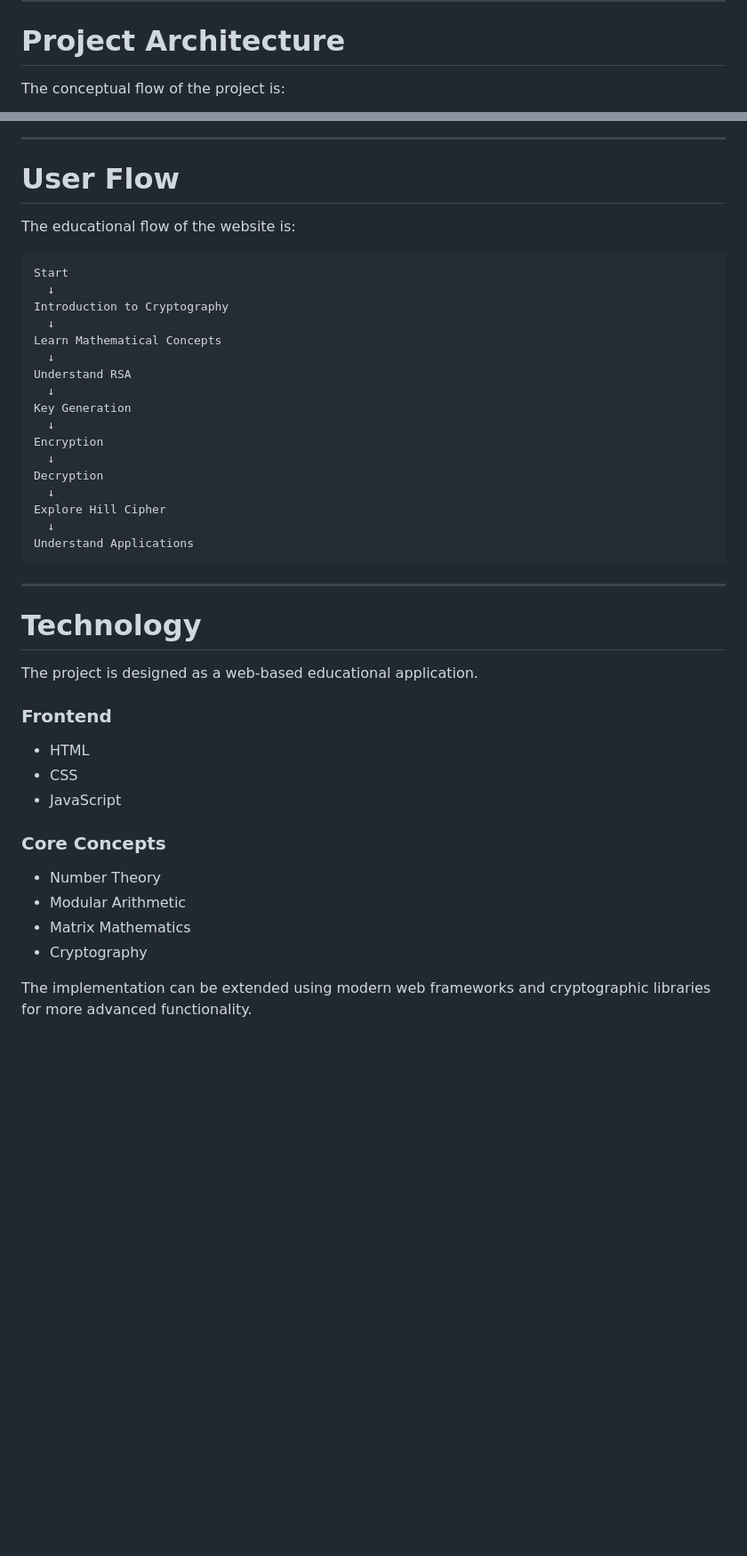
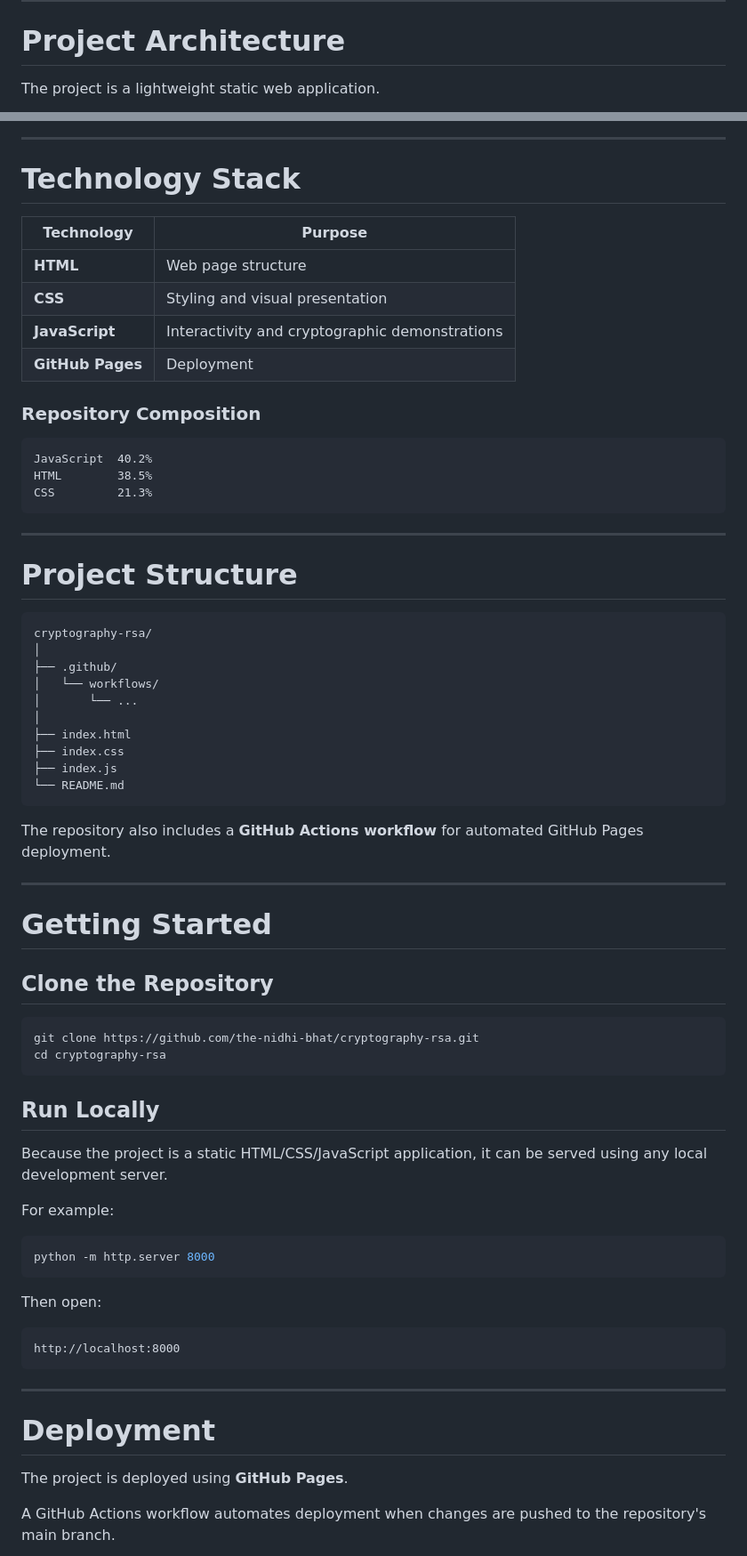
Before and after one commit to the-nidhi-bhat/cryptography-rsa, a Markdown page: README.md, 2 parts joined by grey strips. Shown at 89% size. Drawn GitHub-style; blank space fills up the shorter version.

````diff
--- a/README.md
+++ b/README.md
@@ -303,5 +408,5 @@ Introduces matrix-based encryption as another example of mathematical cryptograp
 
 # Project Architecture
 
-The conceptual flow of the project is:
+The project is a lightweight static web application.
 
@@ -325,47 +429,74 @@ The conceptual flow of the project is:
 
 ---
 
-# User Flow
+# Technology Stack
 
-The educational flow of the website is:
+| Technology       | Purpose                                        |
+| ---------------- | ---------------------------------------------- |
+| **HTML**         | Web page structure                             |
+| **CSS**          | Styling and visual presentation                |
+| **JavaScript**   | Interactivity and cryptographic demonstrations |
+| **GitHub Pages** | Deployment                                     |
+
+### Repository Composition
 
 ```text
-Start
-  ↓
-Introduction to Cryptography
-  ↓
-Learn Mathematical Concepts
-  ↓
-Understand RSA
-  ↓
-Key Generation
-  ↓
-Encryption
-  ↓
-Decryption
-  ↓
-Explore Hill Cipher
-  ↓
-Understand Applications
+JavaScript  40.2%
+HTML        38.5%
+CSS         21.3%
 ```
 
 ---
 
-# Technology
+# Project Structure
 
-The project is designed as a web-based educational application.
+```text
+cryptography-rsa/
+│
+├── .github/
+│   └── workflows/
+│       └── ...
+│
+├── index.html
+├── index.css
+├── index.js
+└── README.md
+```
 
-### Frontend
+The repository also includes a **GitHub Actions workflow** for automated GitHub Pages deployment.
 
-* HTML
-* CSS
-* JavaScript
+---
 
-### Core Concepts
+# Getting Started
 
-* Number Theory
-* Modular Arithmetic
-* Matrix Mathematics
-* Cryptography
+## Clone the Repository
 
-The implementation can be extended using modern web frameworks and cryptographic libraries for more advanced functionality.
+```bash
+git clone https://github.com/the-nidhi-bhat/cryptography-rsa.git
+cd cryptography-rsa
+```
+
+## Run Locally
+
+Because the project is a static HTML/CSS/JavaScript application, it can be served using any local development server.
+
+For example:
+
+```bash
+python -m http.server 8000
+```
+
+Then open:
+
+```text
+http://localhost:8000
+```
+
+---
+
+# Deployment
+
+The project is deployed using **GitHub Pages**.
+
+A GitHub Actions workflow automates deployment when changes are pushed to the repository's main branch.
+
````
Also changed, not shown: other parts of README.md (+320 -254 lines).
